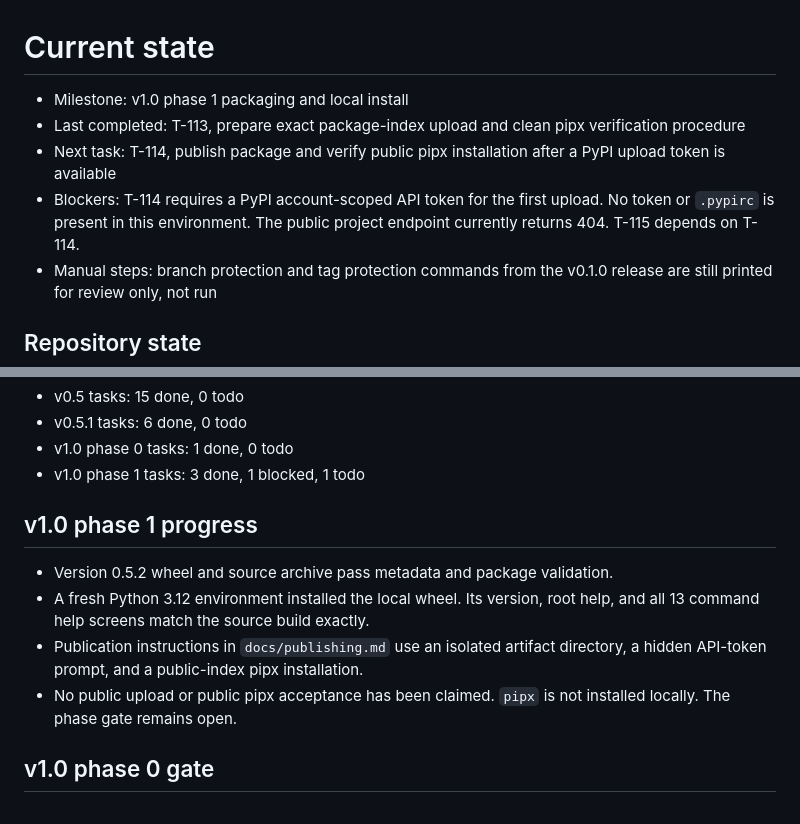
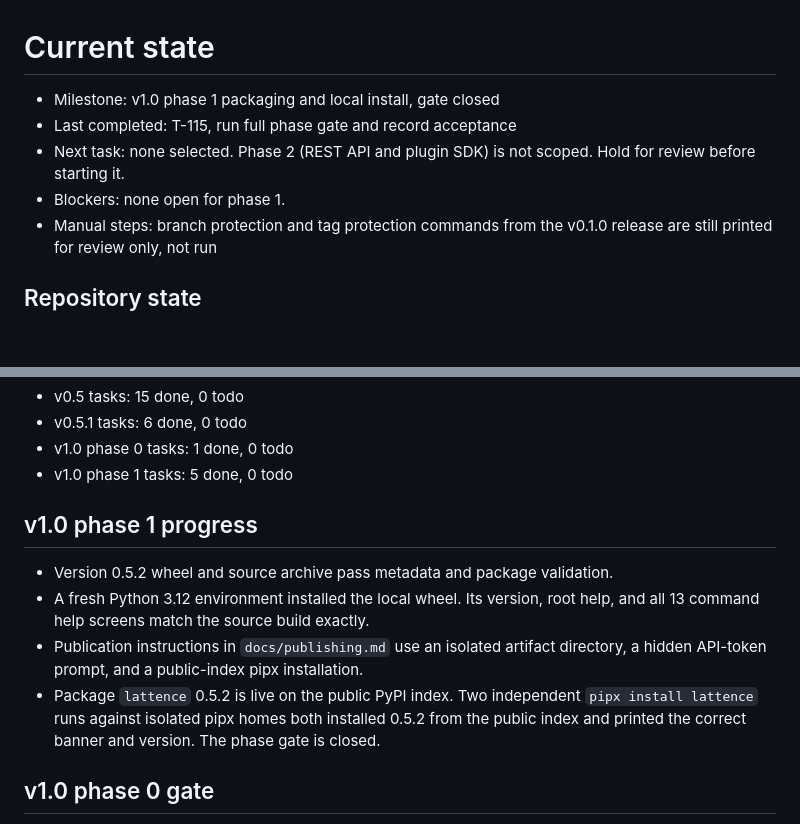
Before and after one commit to Vishnu2707/lattence, a Markdown page: BUILD/STATE.md, 2 parts joined by grey strips. Drawn GitHub-style; blank space fills up the shorter version.

```diff
--- a/BUILD/STATE.md
+++ b/BUILD/STATE.md
@@ -1,13 +1,10 @@
 # Current state
 
-- Milestone: v1.0 phase 1 packaging and local install
-- Last completed: T-113, prepare exact package-index upload and clean pipx
-  verification procedure
-- Next task: T-114, publish package and verify public pipx installation after
-  a PyPI upload token is available
-- Blockers: T-114 requires a PyPI account-scoped API token for the first upload.
-  No token or `.pypirc` is present in this environment. The public project
-  endpoint currently returns 404. T-115 depends on T-114.
+- Milestone: v1.0 phase 1 packaging and local install, gate closed
+- Last completed: T-115, run full phase gate and record acceptance
+- Next task: none selected. Phase 2 (REST API and plugin SDK) is not scoped.
+  Hold for review before starting it.
+- Blockers: none open for phase 1.
 - Manual steps: branch protection and tag protection commands from the
   v0.1.0 release are still printed for review only, not run
 
@@ -27,7 +24,7 @@
 - v0.5 tasks: 15 done, 0 todo
 - v0.5.1 tasks: 6 done, 0 todo
 - v1.0 phase 0 tasks: 1 done, 0 todo
-- v1.0 phase 1 tasks: 3 done, 1 blocked, 1 todo
+- v1.0 phase 1 tasks: 5 done, 0 todo
 
 ## v1.0 phase 1 progress
 
@@ -36,8 +33,10 @@
   root help, and all 13 command help screens match the source build exactly.
 - Publication instructions in `docs/publishing.md` use an isolated artifact
   directory, a hidden API-token prompt, and a public-index pipx installation.
-- No public upload or public pipx acceptance has been claimed. `pipx` is not
-  installed locally. The phase gate remains open.
+- Package `lattence` 0.5.2 is live on the public PyPI index. Two independent
+  `pipx install lattence` runs against isolated pipx homes both installed
+  0.5.2 from the public index and printed the correct banner and version.
+  The phase gate is closed.
 
 ## v1.0 phase 0 gate
 
```
Also changed, not shown: BUILD/TASKS.md (+12 -2 lines).
